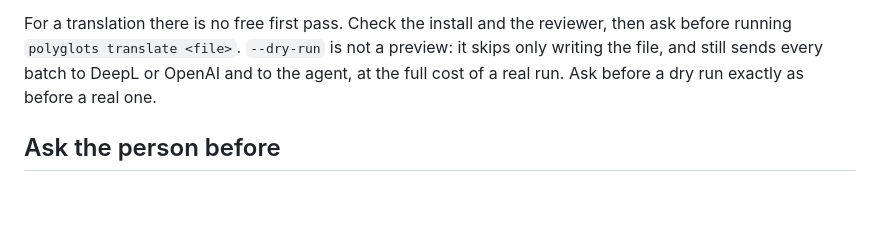
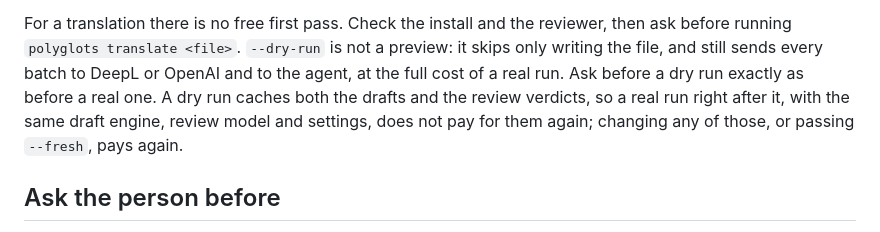
Before and after one commit to ekamran/polyglots, a Markdown page: docs/agents.md, the part around the change. GitHub-like rendering; blank space fills up the shorter version.

```diff
--- a/docs/agents.md
+++ b/docs/agents.md
@@ -46,7 +46,10 @@ For a translation there is no free first pass. Check the install and the
 reviewer, then ask before running `polyglots translate <file>`.
 `--dry-run` is not a preview: it skips only writing the file, and still sends
 every batch to DeepL or OpenAI and to the agent, at the full cost of a real
-run. Ask before a dry run exactly as before a real one.
+run. Ask before a dry run exactly as before a real one. A dry run caches both
+the drafts and the review verdicts, so a real run right after it, with the
+same draft engine, review model and settings, does not pay for them again;
+changing any of those, or passing `--fresh`, pays again.
 
 ## Ask the person before
 
```
Also changed, not shown: docs/translate.md (+4 -2 lines).
